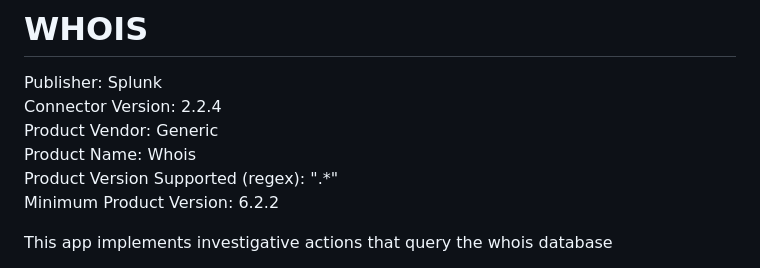
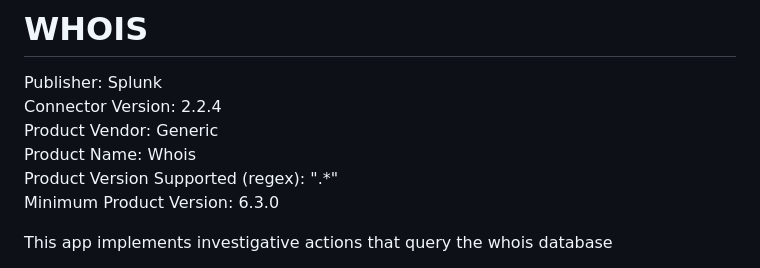
Before and after one commit to splunk-soar-connectors/whois, a Markdown page: README.md, the part around the change. Rendered like a GitHub page.

```diff
--- a/README.md
+++ b/README.md
@@ -6,7 +6,7 @@ Connector Version: 2.2.4
 Product Vendor: Generic
 Product Name: Whois
 Product Version Supported (regex): ".\*"
-Minimum Product Version: 6.2.2
+Minimum Product Version: 6.3.0
 
 This app implements investigative actions that query the whois database
 
```
